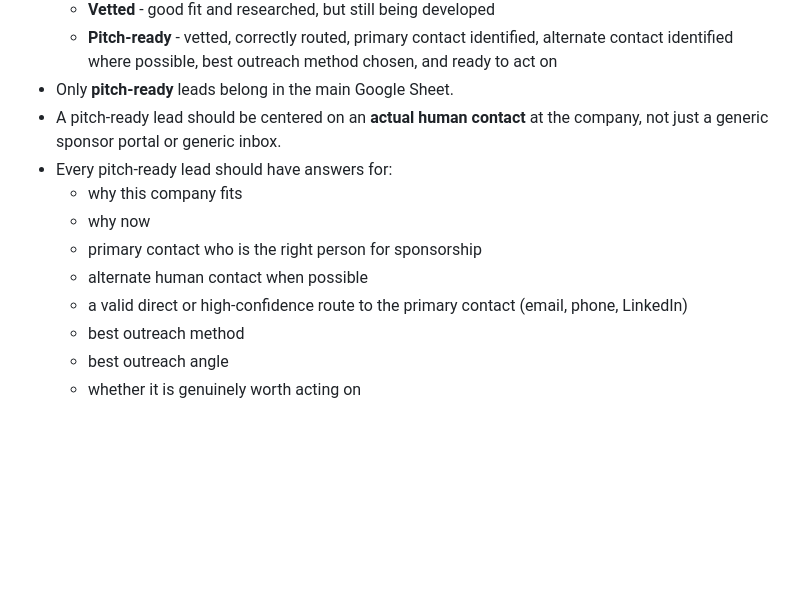
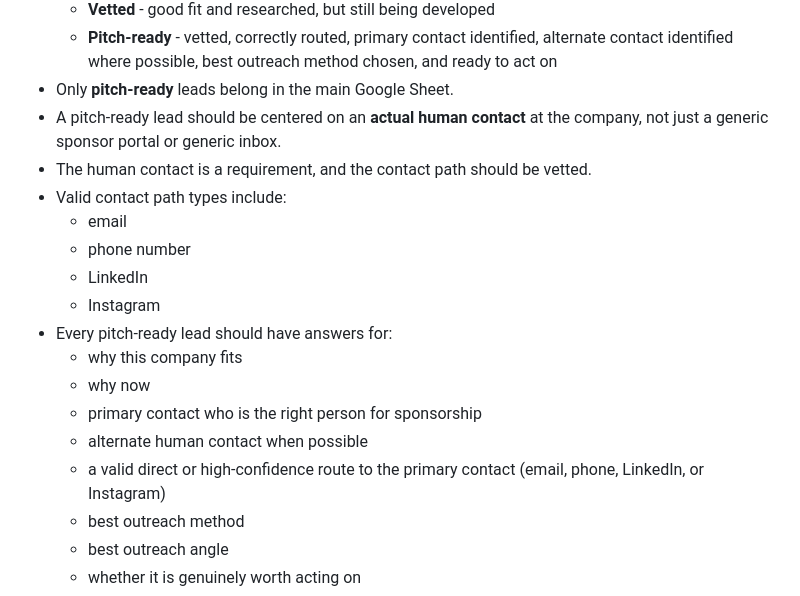
Before and after one commit to jarvis-chapmanracing/andrewchapmanracing-website, a Markdown page: MEMORY.md, the part around the change. Drawn GitHub-style; blank space fills up the shorter version.

Commit message:
Clarify vetted human contact requirements for leads

```diff
--- a/MEMORY.md
+++ b/MEMORY.md
@@ -90,12 +90,18 @@ Best quick-close / single-race or in-kind angles:
   - **Pitch-ready** - vetted, correctly routed, primary contact identified, alternate contact identified where possible, best outreach method chosen, and ready to act on
 - Only **pitch-ready** leads belong in the main Google Sheet.
 - A pitch-ready lead should be centered on an **actual human contact** at the company, not just a generic sponsor portal or generic inbox.
+- The human contact is a requirement, and the contact path should be vetted.
+- Valid contact path types include:
+  - email
+  - phone number
+  - LinkedIn
+  - Instagram
 - Every pitch-ready lead should have answers for:
   - why this company fits
   - why now
   - primary contact who is the right person for sponsorship
   - alternate human contact when possible
-  - a valid direct or high-confidence route to the primary contact (email, phone, LinkedIn)
+  - a valid direct or high-confidence route to the primary contact (email, phone, LinkedIn, or Instagram)
   - best outreach method
   - best outreach angle
   - whether it is genuinely worth acting on
```
Also changed, not shown: memory/2026-03-17.md (+1 -0 lines).
